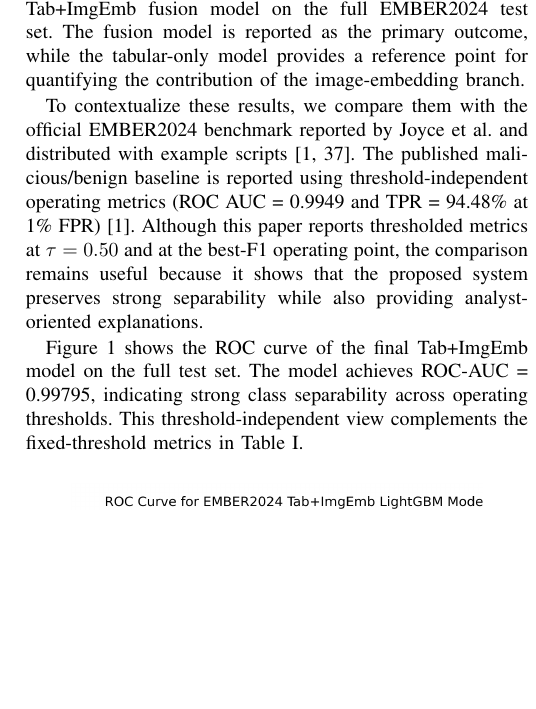
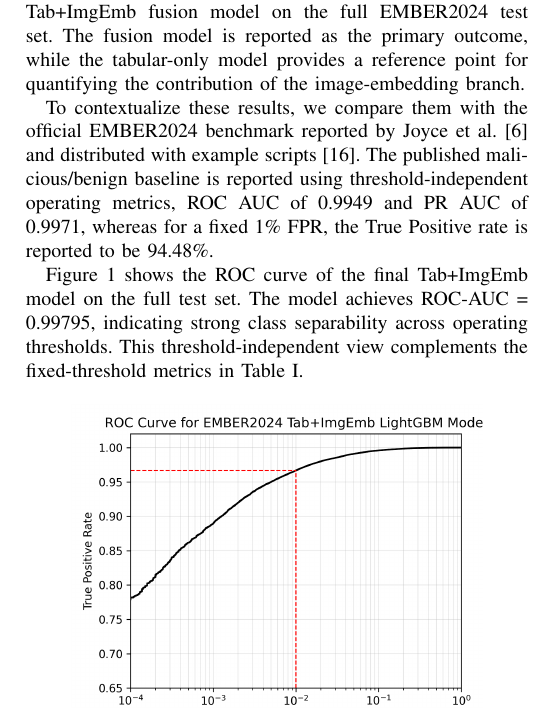
Before and after one commit to gaire56/mp4, a LaTeX paper (main.tex): part of one column of page 5 of 6, cut so that both start at the same text, the shorter picture padded with empty space. Compiled offline with pdfLaTeX; a missing font is replaced by an installed copy or a similar font; a LaTeX package or settings file that is missing is left out.

Commit message:
Fix refs

```diff
--- a/main.tex
+++ b/main.tex
@@ -271,9 +271,9 @@ Because operational malware detection often requires balancing false negatives (
 Table~\ref{tab:model_comparison} summarizes the final test performance for the Tab-only baseline and the Tab+ImgEmb fusion model on the full EMBER2024 test set.
 The fusion model is reported as the primary outcome, while the tabular-only model provides a reference point for quantifying the contribution of the image-embedding branch.
 
-To contextualize these results, we compare them with the official EMBER2024 benchmark reported by Joyce et al. and distributed with example scripts [1, 37].
-The published malicious/benign baseline is reported using threshold-independent operating metrics (ROC AUC = 0.9949 and TPR = 94.48\% at 1\% FPR) [1].
-Although this paper reports thresholded metrics at $\tau = 0.50$ and at the best-F1 operating point, the comparison remains useful because it shows that the proposed system preserves strong separability while also providing analyst-oriented explanations.
+To contextualize these results, we compare them with the official EMBER2024 benchmark reported by Joyce et al.~\cite{JMGPR2024} and distributed with example scripts~\cite{ember2024github}.
+The published malicious/benign baseline is reported using threshold-independent operating metrics, ROC AUC of 0.9949 and PR AUC of 0.9971, whereas for a fixed 1\% FPR, the True Positive rate is reported to be 94.48\%.
+
 
 \begin{table}[t]
 \centering
```
